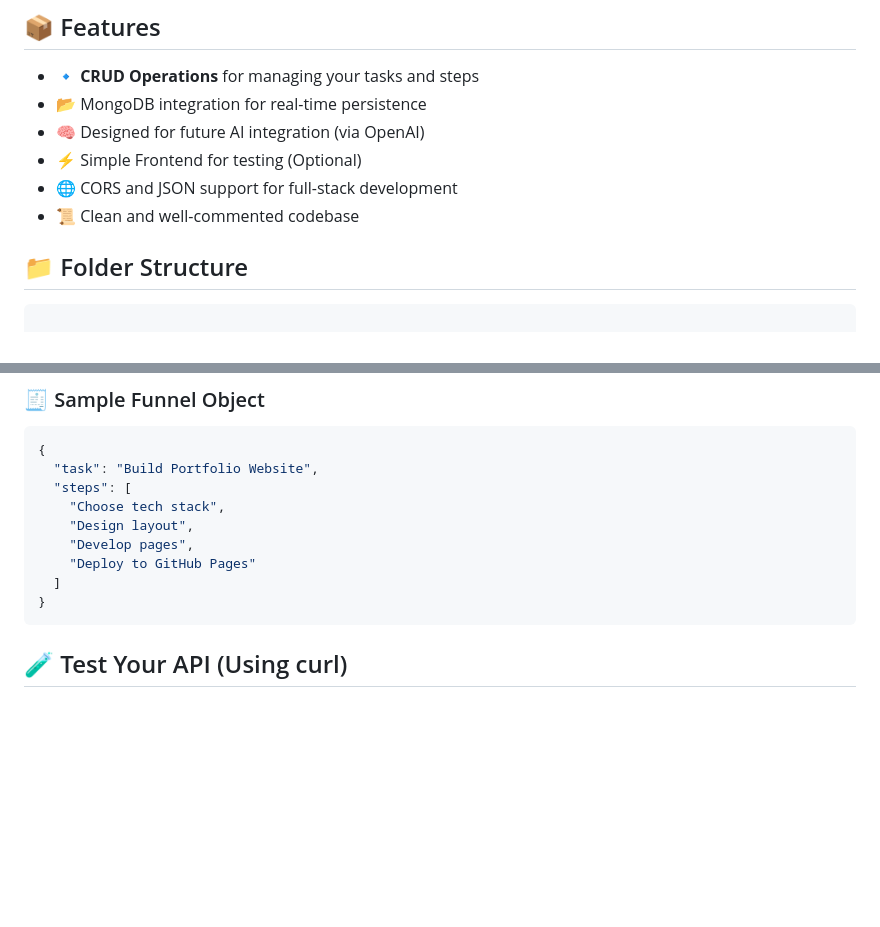
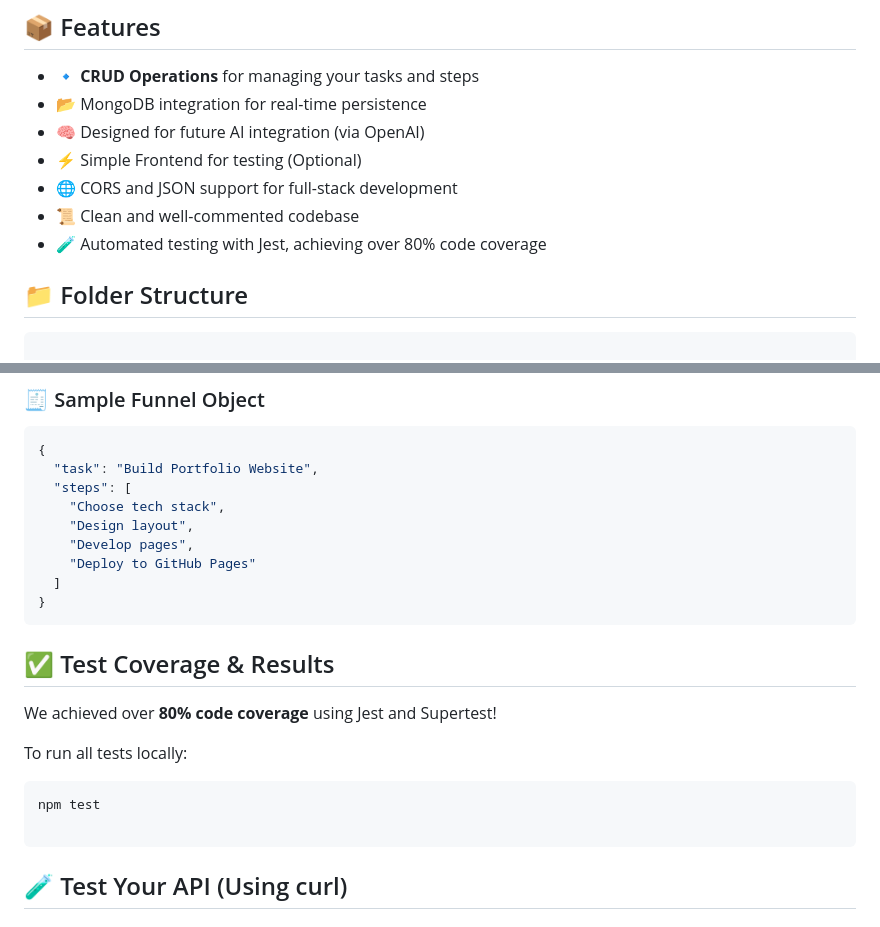
Before and after one commit to rajforsure/focus-funnel-API, a Markdown page: README.md, 2 parts joined by grey strips. GitHub-like rendering; blank space fills up the shorter version.

`````diff
--- a/README.md
+++ b/README.md
@@ -17,6 +17,7 @@ While the current version allows manual task + step creation and management, it
 - ⚡ Simple Frontend for testing (Optional)
 - 🌐 CORS and JSON support for full-stack development
 - 📜 Clean and well-commented codebase
+- 🧪 Automated testing with Jest, achieving over 80% code coverage
 
 ## 📁 Folder Structure
 
@@ -57,7 +58,15 @@ All routes accept and return **JSON**.
   ]
 }
 ````
+## ✅ Test Coverage & Results
+We achieved over **80% code coverage** using Jest and Supertest!
 
+To run all tests locally:
+
+```bash
+npm test
+
+```
 ## 🧪 Test Your API (Using curl)
 
 ### ✅ Create a Funnel
`````
